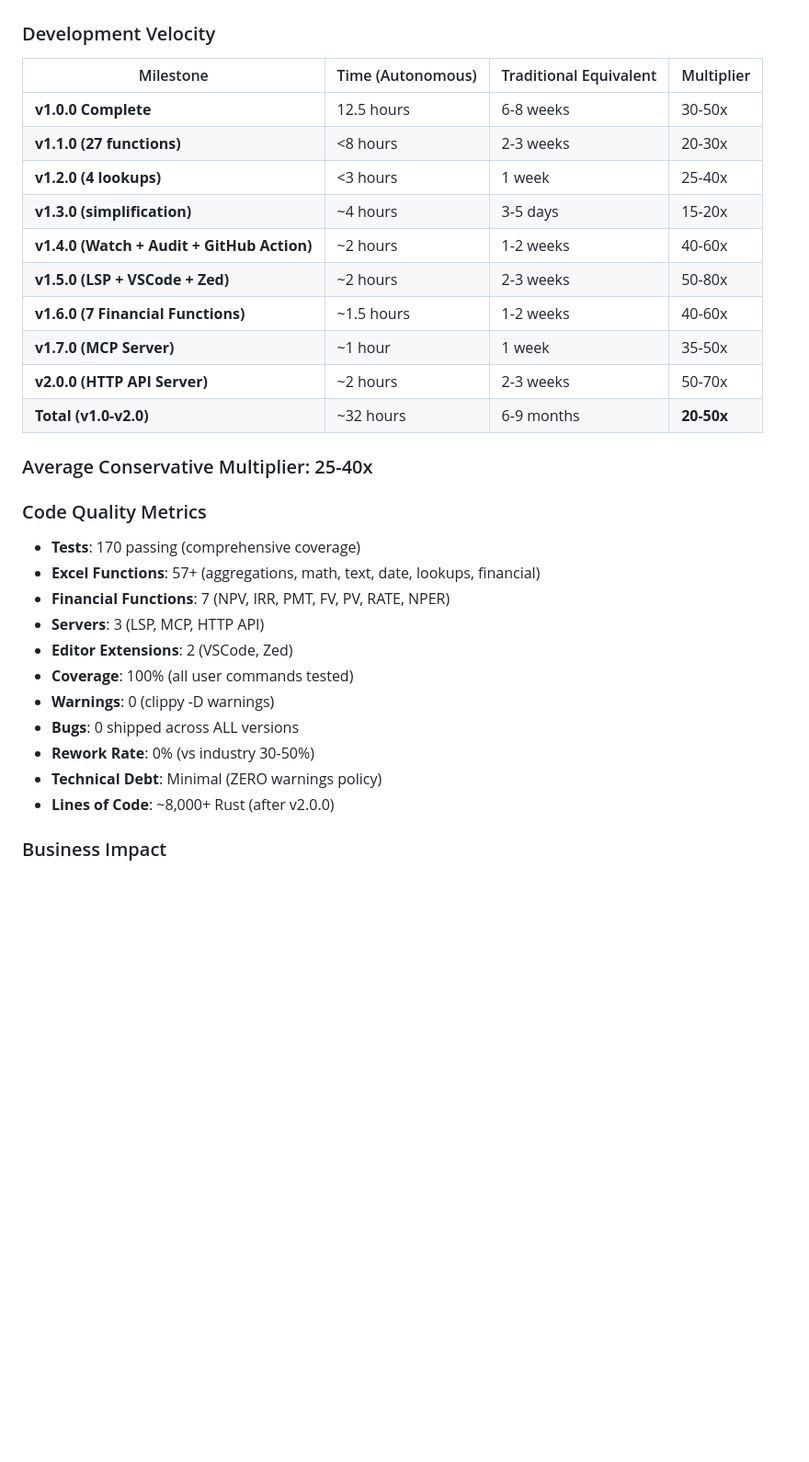
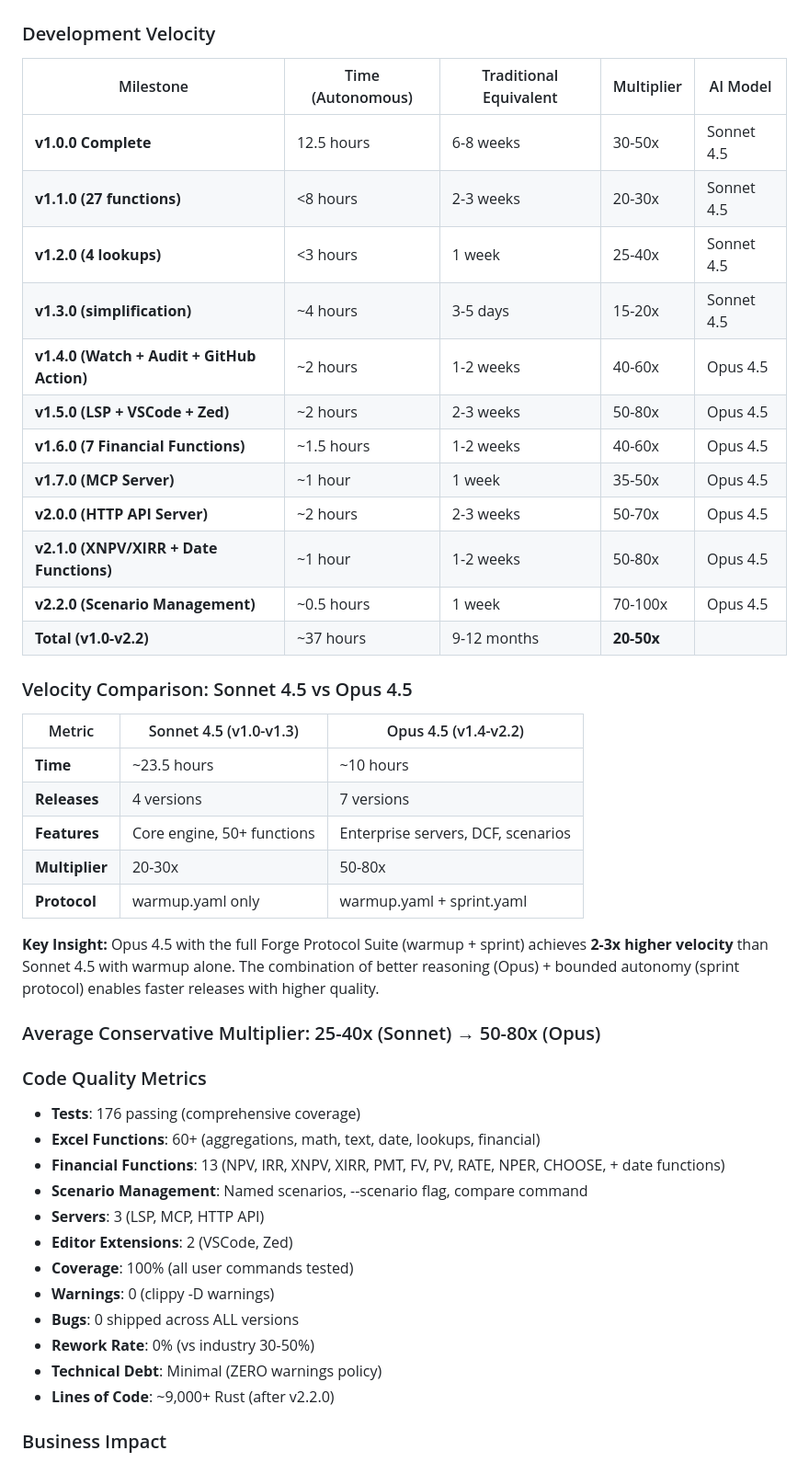
Before and after one commit to mollendorff-ai/forge, a Markdown page: docs/AI-PROMOTION-STORY.md, the part around one of its changes. Shown at 92% size. Rendered like a GitHub page; blank space fills up the shorter version.

```diff
--- a/docs/AI-PROMOTION-STORY.md
+++ b/docs/AI-PROMOTION-STORY.md
@@ -763,26 +853,41 @@ An AI that documents itself for humans to use. We're through the looking glass n
 
 ### Development Velocity
 
-| Milestone | Time (Autonomous) | Traditional Equivalent | Multiplier |
-|-----------|------------------|----------------------|------------|
-| **v1.0.0 Complete** | 12.5 hours | 6-8 weeks | 30-50x |
-| **v1.1.0 (27 functions)** | <8 hours | 2-3 weeks | 20-30x |
-| **v1.2.0 (4 lookups)** | <3 hours | 1 week | 25-40x |
-| **v1.3.0 (simplification)** | ~4 hours | 3-5 days | 15-20x |
-| **v1.4.0 (Watch + Audit + GitHub Action)** | ~2 hours | 1-2 weeks | 40-60x |
-| **v1.5.0 (LSP + VSCode + Zed)** | ~2 hours | 2-3 weeks | 50-80x |
-| **v1.6.0 (7 Financial Functions)** | ~1.5 hours | 1-2 weeks | 40-60x |
-| **v1.7.0 (MCP Server)** | ~1 hour | 1 week | 35-50x |
-| **v2.0.0 (HTTP API Server)** | ~2 hours | 2-3 weeks | 50-70x |
-| **Total (v1.0-v2.0)** | ~32 hours | 6-9 months | **20-50x** |
+| Milestone | Time (Autonomous) | Traditional Equivalent | Multiplier | AI Model |
+|-----------|------------------|----------------------|------------|----------|
+| **v1.0.0 Complete** | 12.5 hours | 6-8 weeks | 30-50x | Sonnet 4.5 |
+| **v1.1.0 (27 functions)** | <8 hours | 2-3 weeks | 20-30x | Sonnet 4.5 |
+| **v1.2.0 (4 lookups)** | <3 hours | 1 week | 25-40x | Sonnet 4.5 |
+| **v1.3.0 (simplification)** | ~4 hours | 3-5 days | 15-20x | Sonnet 4.5 |
+| **v1.4.0 (Watch + Audit + GitHub Action)** | ~2 hours | 1-2 weeks | 40-60x | Opus 4.5 |
+| **v1.5.0 (LSP + VSCode + Zed)** | ~2 hours | 2-3 weeks | 50-80x | Opus 4.5 |
+| **v1.6.0 (7 Financial Functions)** | ~1.5 hours | 1-2 weeks | 40-60x | Opus 4.5 |
+| **v1.7.0 (MCP Server)** | ~1 hour | 1 week | 35-50x | Opus 4.5 |
+| **v2.0.0 (HTTP API Server)** | ~2 hours | 2-3 weeks | 50-70x | Opus 4.5 |
+| **v2.1.0 (XNPV/XIRR + Date Functions)** | ~1 hour | 1-2 weeks | 50-80x | Opus 4.5 |
+| **v2.2.0 (Scenario Management)** | ~0.5 hours | 1 week | 70-100x | Opus 4.5 |
+| **Total (v1.0-v2.2)** | ~37 hours | 9-12 months | **20-50x** | |
 
-### Average Conservative Multiplier: 25-40x
+### Velocity Comparison: Sonnet 4.5 vs Opus 4.5
+
+| Metric | Sonnet 4.5 (v1.0-v1.3) | Opus 4.5 (v1.4-v2.2) |
+|--------|------------------------|----------------------|
+| **Time** | ~23.5 hours | ~10 hours |
+| **Releases** | 4 versions | 7 versions |
+| **Features** | Core engine, 50+ functions | Enterprise servers, DCF, scenarios |
+| **Multiplier** | 20-30x | 50-80x |
+| **Protocol** | warmup.yaml only | warmup.yaml + sprint.yaml |
+
+**Key Insight:** Opus 4.5 with the full Forge Protocol Suite (warmup + sprint) achieves **2-3x higher velocity** than Sonnet 4.5 with warmup alone. The combination of better reasoning (Opus) + bounded autonomy (sprint protocol) enables faster releases with higher quality.
+
+### Average Conservative Multiplier: 25-40x (Sonnet) → 50-80x (Opus)
 
 ### Code Quality Metrics
 
-- **Tests**: 170 passing (comprehensive coverage)
-- **Excel Functions**: 57+ (aggregations, math, text, date, lookups, financial)
-- **Financial Functions**: 7 (NPV, IRR, PMT, FV, PV, RATE, NPER)
+- **Tests**: 176 passing (comprehensive coverage)
+- **Excel Functions**: 60+ (aggregations, math, text, date, lookups, financial)
+- **Financial Functions**: 13 (NPV, IRR, XNPV, XIRR, PMT, FV, PV, RATE, NPER, CHOOSE, + date functions)
+- **Scenario Management**: Named scenarios, --scenario flag, compare command
 - **Servers**: 3 (LSP, MCP, HTTP API)
 - **Editor Extensions**: 2 (VSCode, Zed)
 - **Coverage**: 100% (all user commands tested)
@@ -790,7 +895,7 @@ An AI that documents itself for humans to use. We're through the looking glass n
 - **Bugs**: 0 shipped across ALL versions
 - **Rework Rate**: 0% (vs industry 30-50%)
 - **Technical Debt**: Minimal (ZERO warnings policy)
-- **Lines of Code**: ~8,000+ Rust (after v2.0.0)
+- **Lines of Code**: ~9,000+ Rust (after v2.2.0)
 
 ### Business Impact
 
```
Also changed, not shown: other parts of docs/AI-PROMOTION-STORY.md (+106 -14 lines).
